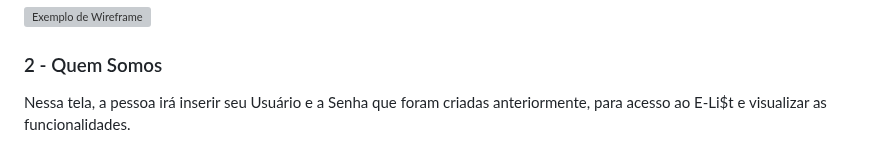
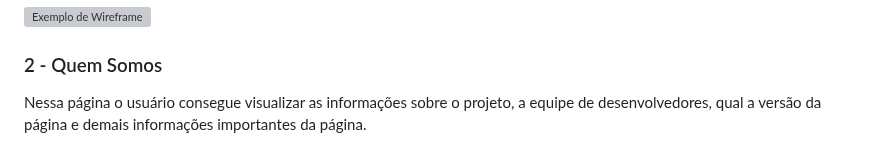
Before and after one commit to ICEI-PUC-Minas-PMV-SI/pmv-si-2023-1-e1-proj-web-t1-compras-do-mes, a Markdown page: docs/interface.md, the part around the change. Rendered like a GitHub page; grey boxes are pictures that could not be loaded.

Commit message:
Alteração do Texto Página Quem somos - #24

```diff
--- a/docs/interface.md
+++ b/docs/interface.md
@@ -21,7 +21,7 @@ Nesta tela é apresentada a pagina inicial do site, aonde o usuário terá a op
 
 ### 2 - Quem Somos
 
-Nessa tela, a pessoa irá inserir seu Usuário e a Senha que foram criadas anteriormente, para acesso ao E-Li$t e visualizar as funcionalidades.
+Nessa página o usuário consegue visualizar as informações sobre o projeto, a equipe de desenvolvedores, qual a versão da página e demais informações importantes da página.
 
 ![Exemplo de Wireframe](https://raw.githubusercontent.com/ICEI-PUC-Minas-PMV-SI/pmv-si-2023-1-e1-proj-web-t1-compras-do-mes/main/docs/img/Wireframes/2%20-%20Quem%20Somos.jpg)
 
```
